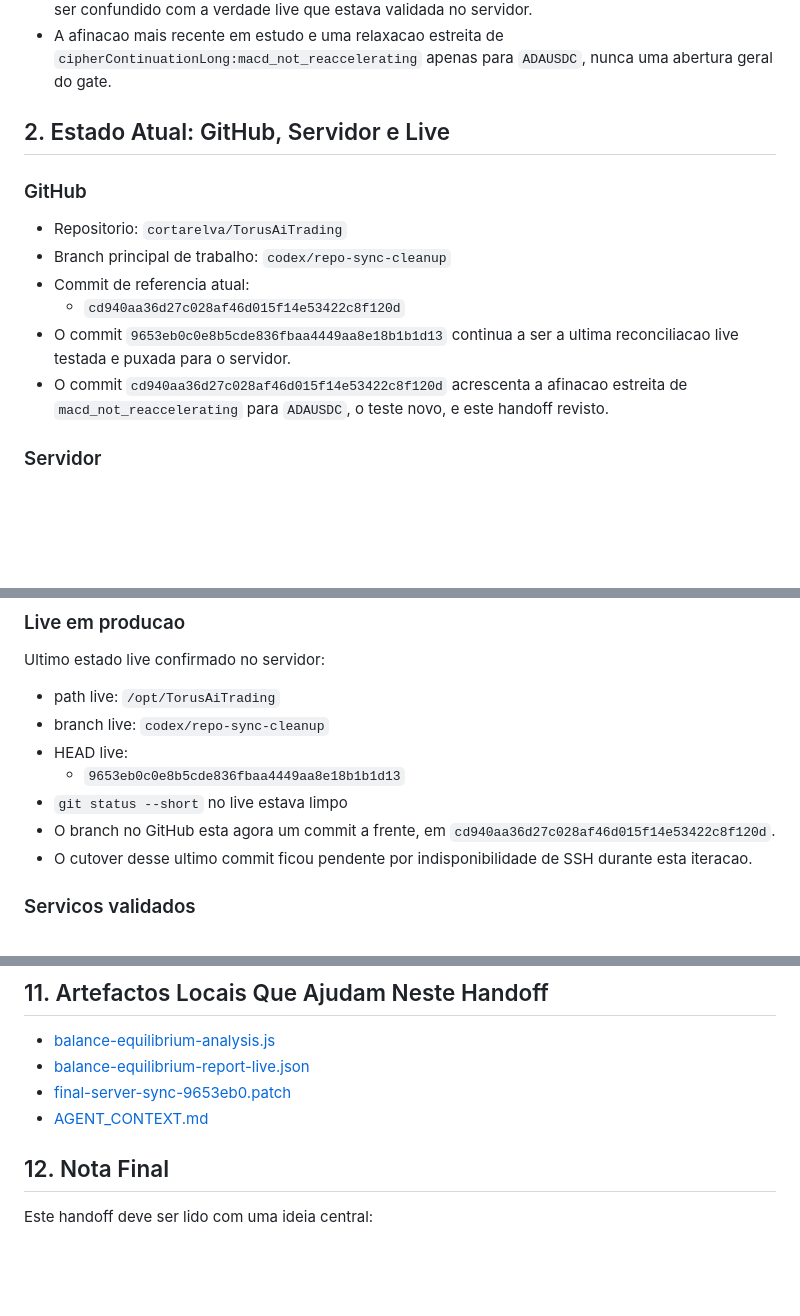
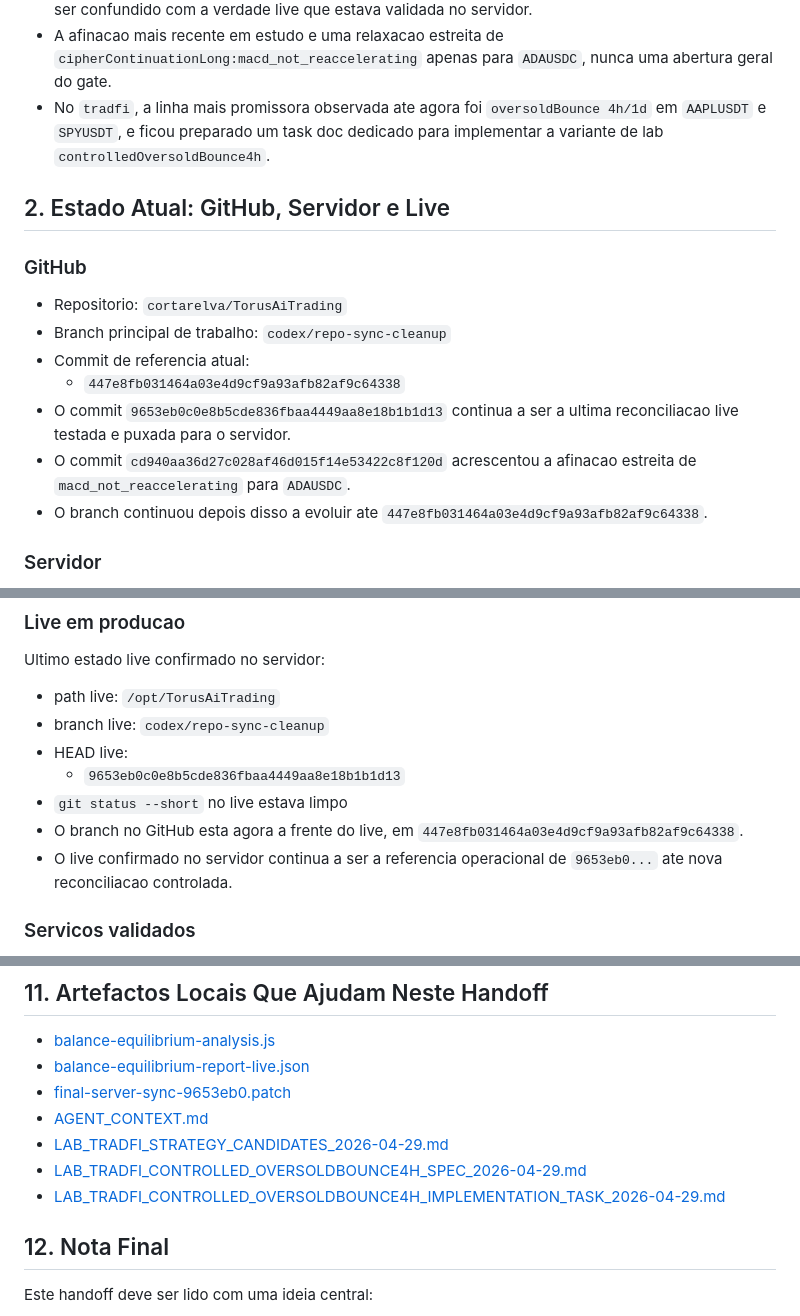
Before and after one commit to cortarelva/signals-telegram-core, a Markdown page: docs/MAC_ITERATION_HANDOFF_2026-04-28.md, 3 parts joined by grey strips. GitHub-like rendering; blank space fills up the shorter version.

Commit message:
Refresh Mac handoff with current branch state and TradFi docs

```diff
--- a/docs/MAC_ITERATION_HANDOFF_2026-04-28.md
+++ b/docs/MAC_ITERATION_HANDOFF_2026-04-28.md
@@ -18,6 +18,7 @@ Objetivo: por a iteracao do Mac a par do estado real de GitHub, servidor e direc
   - preparar a migracao da persistencia para uma base de dados central, idealmente PostgreSQL
 - O `torus-pr1-snapshot` deste workspace contem uma linha mais avancada de codigo, mas nao deve ser confundido com a verdade live que estava validada no servidor.
 - A afinacao mais recente em estudo e uma relaxacao estreita de `cipherContinuationLong:macd_not_reaccelerating` apenas para `ADAUSDC`, nunca uma abertura geral do gate.
+- No `tradfi`, a linha mais promissora observada ate agora foi `oversoldBounce 4h/1d` em `AAPLUSDT` e `SPYUSDT`, e ficou preparado um task doc dedicado para implementar a variante de lab `controlledOversoldBounce4h`.
 
 ## 2. Estado Atual: GitHub, Servidor e Live
 
@@ -26,9 +27,10 @@ Objetivo: por a iteracao do Mac a par do estado real de GitHub, servidor e direc
 - Repositorio: `cortarelva/TorusAiTrading`
 - Branch principal de trabalho: `codex/repo-sync-cleanup`
 - Commit de referencia atual:
-  - `cd940aa36d27c028af46d015f14e53422c8f120d`
+  - `447e8fb031464a03e4d9cf9a93afb82af9c64338`
 - O commit `9653eb0c0e8b5cde836fbaa4449aa8e18b1b1d13` continua a ser a ultima reconciliacao live testada e puxada para o servidor.
-- O commit `cd940aa36d27c028af46d015f14e53422c8f120d` acrescenta a afinacao estreita de `macd_not_reaccelerating` para `ADAUSDC`, o teste novo, e este handoff revisto.
+- O commit `cd940aa36d27c028af46d015f14e53422c8f120d` acrescentou a afinacao estreita de `macd_not_reaccelerating` para `ADAUSDC`.
+- O branch continuou depois disso a evoluir ate `447e8fb031464a03e4d9cf9a93afb82af9c64338`.
 
 ### Servidor
 
@@ -46,8 +48,8 @@ Ultimo estado live confirmado no servidor:
 - HEAD live:
   - `9653eb0c0e8b5cde836fbaa4449aa8e18b1b1d13`
 - `git status --short` no live estava limpo
-- O branch no GitHub esta agora um commit a frente, em `cd940aa36d27c028af46d015f14e53422c8f120d`.
-- O cutover desse ultimo commit ficou pendente por indisponibilidade de SSH durante esta iteracao.
+- O branch no GitHub esta agora a frente do live, em `447e8fb031464a03e4d9cf9a93afb82af9c64338`.
+- O live confirmado no servidor continua a ser a referencia operacional de `9653eb0...` ate nova reconciliacao controlada.
 
 ### Servicos validados
 
@@ -504,6 +506,9 @@ Quando a iteracao do Mac pegar neste contexto, a ordem recomendada e:
 - [balance-equilibrium-report-live.json](C:\Users\joborocha\Documents\Codex\2026-04-28\procura-instancias-tuas-a-correr-em\balance-equilibrium-report-live.json)
 - [final-server-sync-9653eb0.patch](C:\Users\joborocha\Documents\Codex\2026-04-28\procura-instancias-tuas-a-correr-em\final-server-sync-9653eb0.patch)
 - [AGENT_CONTEXT.md](C:\Users\joborocha\Documents\Codex\2026-04-28\procura-instancias-tuas-a-correr-em\AGENT_CONTEXT.md)
+- [LAB_TRADFI_STRATEGY_CANDIDATES_2026-04-29.md](./LAB_TRADFI_STRATEGY_CANDIDATES_2026-04-29.md)
+- [LAB_TRADFI_CONTROLLED_OVERSOLDBOUNCE4H_SPEC_2026-04-29.md](./LAB_TRADFI_CONTROLLED_OVERSOLDBOUNCE4H_SPEC_2026-04-29.md)
+- [LAB_TRADFI_CONTROLLED_OVERSOLDBOUNCE4H_IMPLEMENTATION_TASK_2026-04-29.md](./LAB_TRADFI_CONTROLLED_OVERSOLDBOUNCE4H_IMPLEMENTATION_TASK_2026-04-29.md)
 
 ## 12. Nota Final
 
```
Also changed, not shown: other parts of docs/MAC_ITERATION_HANDOFF_2026-04-28.md (+1 -1 lines).
